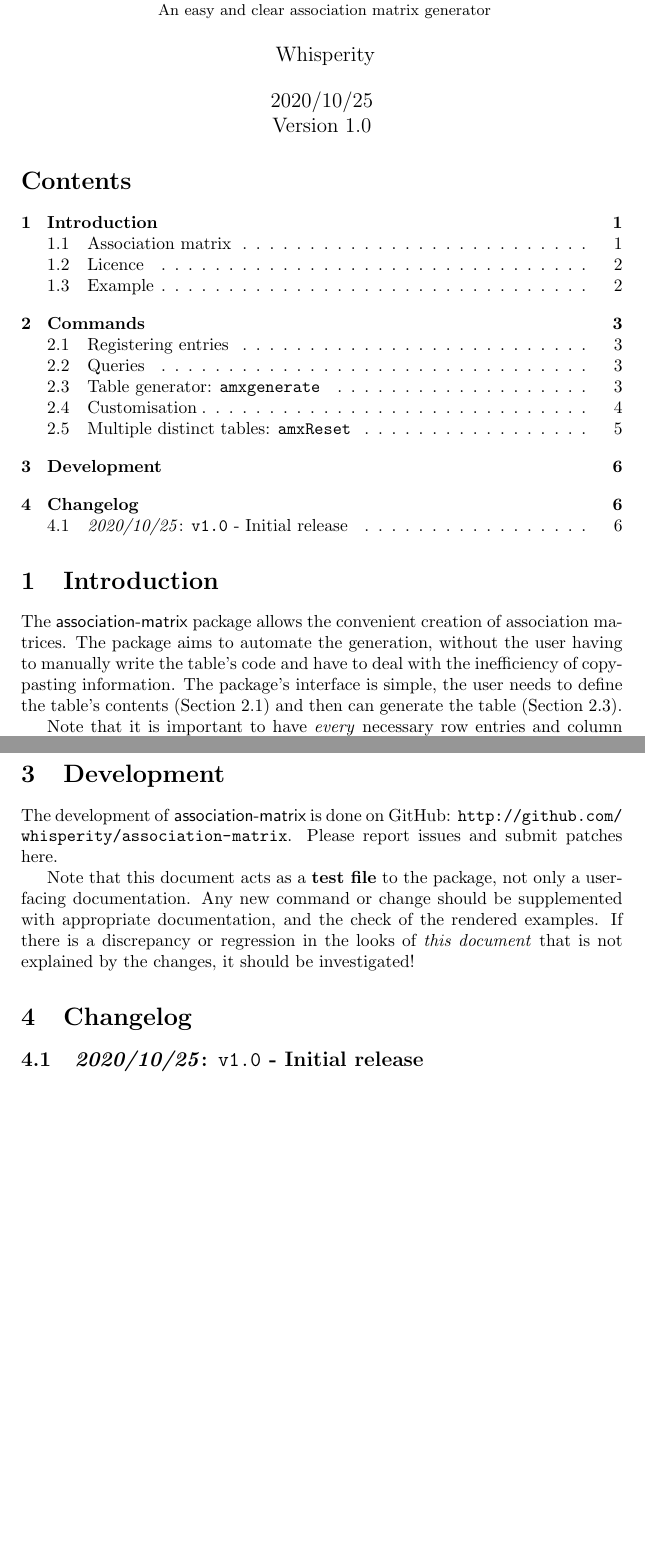
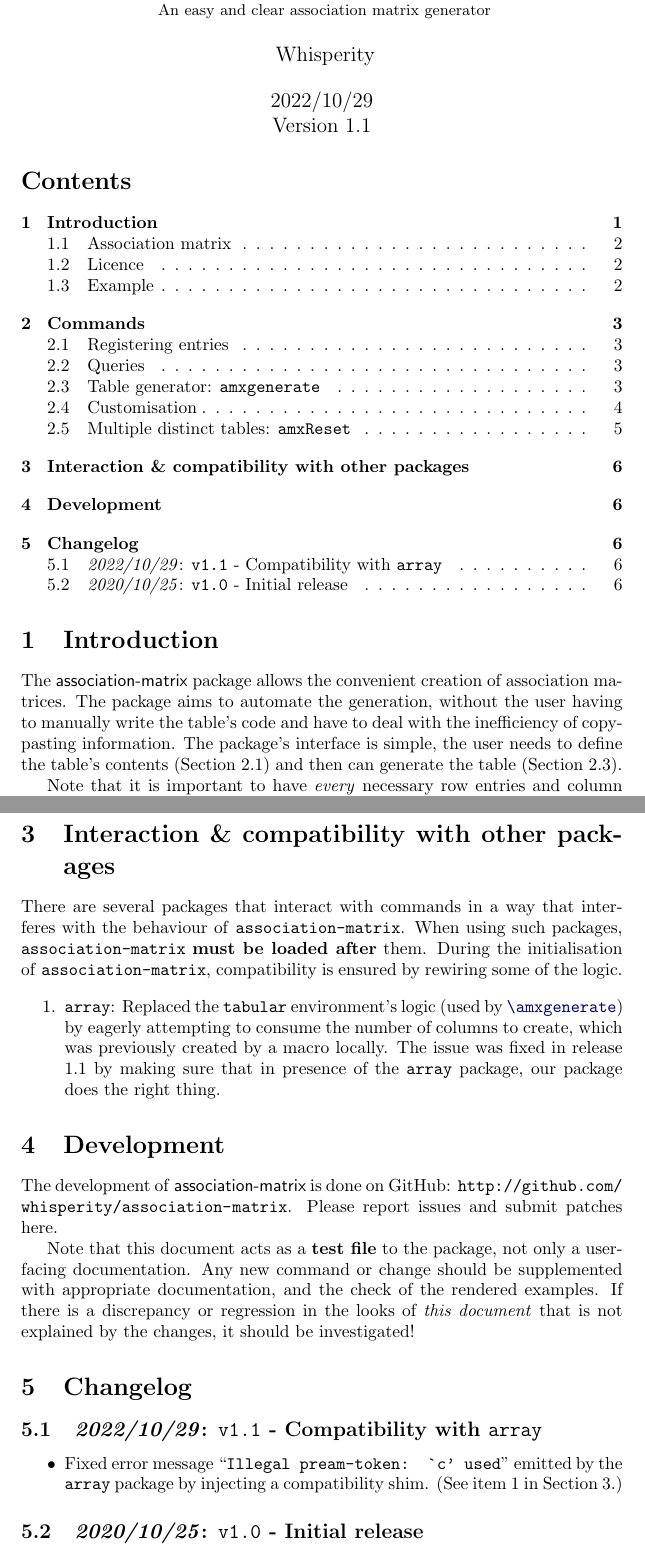
Before and after one commit to whisperity/ThesesVSPublications, a LaTeX document (association-matrix.tex, which reads association-matrix.sty): two parts of pages 1 and 6 of 6 before the commit and two parts of pages 1 and 6 of 7 after it, joined at a grey line, cut so that both start at the same text, the shorter picture padded with empty space. Compiled offline with pdfLaTeX.

Commit message:
fix(compat): Ensure compatibility with `array` package
Previously, having loaded the `array` package together with
`association-matrix`, the table generation `\amxgenerate` would break
because `array` changing the logic how `tabular` works.

```diff
--- a/association-matrix.sty
+++ b/association-matrix.sty
@@ -17,7 +17,7 @@
 % and association-matrix.tex.
 %
 \NeedsTeXFormat{LaTeX2e}[2017/01/01]
-\ProvidesPackage{association-matrix}[2020/10/25 v1.0 Association matrix generator]
+\ProvidesPackage{association-matrix}[2022/10/29 v1.1 Association matrix generator]
 
 \RequirePackage{etoolbox}
 \RequirePackage{forloop}
@@ -25,8 +25,8 @@
 \RequirePackage{textcomp}
 \RequirePackage{xparse}
 
-\newrobustcmd{\amxDate}{2020/10/25}
-\newrobustcmd{\amxVersion}{1.0}
+\newrobustcmd{\amxDate}{2022/10/29}
+\newrobustcmd{\amxVersion}{1.1}
 
 \ExplSyntaxOn
 % (via http://tex.stackexchange.com/a/300215)
@@ -38,6 +38,62 @@
    }
  }
 \ExplSyntaxOff
+
+%%%
+%%%    COMPATIBILITY SHIMS
+%%%
+
+%% Compatibility with the 'array' package, because we need to hand-craft the
+%% table's column specifiers. With the 'array' package changing the definition
+%% of 'tabular' to eagerly parse the specifier for what columns to make, the
+%% logic that built the "|c|c|c|..." sequence in conventional LaTeX broke.
+%%
+%% (via http://tex.stackexchange.com/a/199244)
+\newtoggle{amx@Compatibility@array}
+
+% In pure LaTeX, no compatibility needed because we can expand the tokens in
+% the 'tabular' specifier properly.
+\newenvironment{amx@Tabular}[0]{%
+    \begin{tabular}{|l|%
+        \egreg@Repeat[|]{\expandafter\theamx@ColumnCount}{c}%
+        |}%
+}{%
+    \end{tabular}%
+}%
+
+\@ifpackageloaded{array}{%
+    \global\toggletrue{amx@Compatibility@array}%
+    %
+    \newcolumntype{\amx@amx@Array@Expand}{}%
+    \long\@namedef{NC@rewrite@\string\amx@amx@Array@Expand}{\expandafter\NC@find}%
+    \newcommand{\amx@amx@Array@PreambleTrampoline}{}%
+    %
+    \renewenvironment{amx@Tabular}[0]
+        {%
+            % Creates "|l|c|c|c|c|..." sequence, one 'c' for each column.
+            \protected@edef\amx@amx@Array@PreambleTrampoline{|l|%
+                \egreg@Repeat[|]{\expandafter\theamx@ColumnCount}{c}%
+            |}%
+            \begin{tabular}{\amx@amx@Array@Expand\amx@amx@Array@PreambleTrampoline}
+        }{%
+            \end{tabular}
+        }%
+}{%
+    % Intentionally left empty, the default is good enough.
+}
+
+\newrobustcmd{\amx@CheckCompatibility}[0]{%
+    \@ifpackageloaded{array}{%
+        \iftoggle{amx@Compatibility@array}{%
+            % The compatibility was injected, thus no error needed.
+        }{%
+            \PackageError{association-matrix}{%
+                Package 'array' loaded after 'association-matrix' -- compatibility was not set up}{%
+                Make sure to load 'association-matrix' AFTER 'array' because a compatibility shim needs to be inserted for '\\amxgenerate' to work properly.
+            }%
+        }%
+    }{}%
+}
 
 %%%
 %%%    FIELDS, REPRESENTATION AND DEFINITION FUNCTIONS
@@ -311,15 +367,14 @@
         \hline%
     }%
     %
-    \begin{tabular}{|l|%
-        \egreg@Repeat[|]{\expandafter\theamx@ColumnCount}{c}%
-        |%
-    }
+    \amx@CheckCompatibility{}%
+    %
+    \begin{amx@Tabular}
         \hline
         \amx@amx@RenderHeading \\
         \hline
         \forlistcsloop{\amx@amx@RowRenderHELPER}{amx@Rows}%
-    \end{tabular}%
+    \end{amx@Tabular}%
 }
 \newrobustcmd{\amxgenerate}[1][0]{%
     \amx@amx@MakeTabular{#1}%
--- a/association-matrix.tex
+++ b/association-matrix.tex
@@ -29,18 +29,18 @@
         hidelinks,              % disable link borders
         %colorlinks=false,       % false: boxed links; true: colored links
     }
-\usepackage[capitalize]{cleveref}
+\usepackage{cleveref}  % *MUST* be loaded *after* HyperRef.
 \usepackage{minted}
     \usemintedstyle{borland}
     \setminted{autogobble}
 \usepackage{xcolor}
 
 \newrobustcmd{\release}[3]{%
-    \subsection{\emph{#1}: \texttt{#2} - #3}\label{release-#2}%
+    \subsection{\emph{#1}: \texttt{#2} - #3}\label{release:#2}%
 }
 
 \newrobustcmd{\command}[3]{%
-    \paragraph{\textsf{#1}} \textbf{\color{blue} \texttt{#2}}
+    \paragraph{\textsf{#1}} \textbf{\color{blue} \texttt{#2}}\label{command:#1}%
 
     #3
 }
@@ -90,7 +90,7 @@
 \section{Introduction}\label{intro}
 The \textsf{association-matrix} package allows the convenient creation of association matrices.
 The package aims to automate the generation, without the user having to manually write the table's code and have to deal with the inefficiency of copy-pasting information.
-The package's interface is simple, the user needs to define the table's contents (\cref{define}) and then can generate the table (\cref{tablegen}).
+The package's interface is simple, the user needs to define the table's contents (\Cref{define}) and then can generate the table (\Cref{tablegen}).
 
 Note that it is important to have \emph{every} necessary row entries and column headings defined \textbf{before} the first call to a table generation, otherwise, only a partial table will be generated.
 
@@ -311,6 +311,17 @@ All aspects on how the individual elements in the table are rendered can be cust
 }
 
 \clearpage
+\section{Interaction \& compatibility with other packages}\label{compatibility}
+There are several packages that interact with commands in a way that interferes with the behaviour of \texttt{association-matrix}.
+When using such packages, \texttt{association-matrix} \textbf{must be loaded after} them.
+During the initialisation of \texttt{association-matrix}, compatibility is ensured by rewiring some of the logic.
+
+\begin{enumerate}
+    \item\label{compatibility:array} \texttt{array}:
+        Replaced the \texttt{tabular} environment's logic (used by \hyperref[command:amxgenerate]{\mintinline{latex}{\amxgenerate}}) by eagerly attempting to consume the number of columns to create, which was previously created by a macro locally.
+        The issue was fixed in \hyperref[release:v1.1]{release 1.1} by making sure that in presence of the \texttt{array} package, our package does the right thing.
+\end{enumerate}
+
 \section{Development}
 The development of \textsf{association-matrix} is done on GitHub: \url{http://github.com/whisperity/association-matrix}.
 Please report issues and submit patches here.
@@ -320,6 +331,12 @@ Any new command or change should be supplemented with appropriate documentation,
 If there is a discrepancy or regression in the looks of \emph{this document} that is not explained by the changes, it should be investigated!
 
 \section{Changelog}\label{changelog}
+\release{2022/10/29}{v1.1}{Compatibility with \texttt{array}}
+\begin{itemize}
+    \item Fixed error message ``\texttt{Illegal pream-token: \`{}c' used}'' emitted by the \texttt{array} package by injecting a compatibility shim.
+        (See \cref{compatibility:array} in \Cref{compatibility}.)
+\end{itemize}
+
 \release{2020/10/25}{v1.0}{Initial release}
 \begin{itemize}
     \item Basic functionality of defining entries, rendering tables, and customising the renderers are implemented.
```
Also changed, not shown: association-matrix.sty (2 more changed lines), association-matrix.tex (14 more changed lines).
